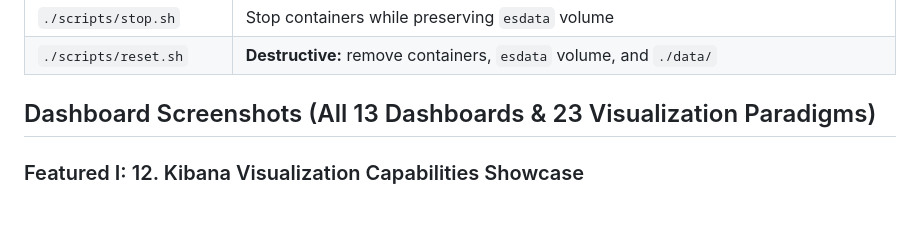
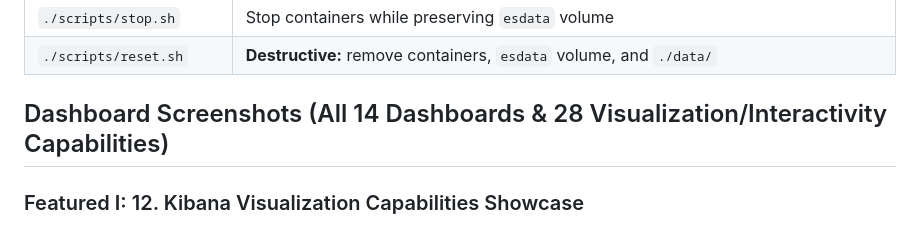
Before and after one commit to CagriCatik/ELK-Stack, a Markdown page: project/README.md, the part around one of its changes. Drawn GitHub-style.

```diff
--- a/project/README.md
+++ b/project/README.md
@@ -30,7 +30,7 @@ From `/Users/cc/Desktop/ELK-Stack/project`:
 | `./scripts/stop.sh` | Stop containers while preserving `esdata` volume |
 | `./scripts/reset.sh` | **Destructive:** remove containers, `esdata` volume, and `./data/` |
 
-## Dashboard Screenshots (All 13 Dashboards & 23 Visualization Paradigms)
+## Dashboard Screenshots (All 14 Dashboards & 28 Visualization/Interactivity Capabilities)
 
 ### Featured I: 12. Kibana Visualization Capabilities Showcase
 Demonstrates 12 distinct Kibana visualization types side by side: KPI Metric (`lnsMetric`), Arc Gauge (`lnsGauge`), Horizontal Bullet Gauge (`lnsGauge`), Hierarchical Treemap (`lnsPie`), Waffle Grid (`lnsPie`), Multi-Ring Sunburst (`lnsPie`), 100% Percentage Stacked Bar (`lnsXY`), Dual-Axis Bar+Line Combo Chart (`lnsXY`), Tag Cloud (`tagcloud`), 2D Color Heatmap (`heatmap`), Vega-Lite Custom Bubble Matrix (`vega`), and Aggregated Lens Data Table (`lnsDatatable`).
```
Also changed, not shown: other parts of project/README.md (+4 -0 lines), docs/xml-insight-lab-showcase.md (+24 -7 lines), project/docs/kibana-discover-guide.md (+2 -1 lines), docs/assets/screenshots/10-run-details.png, docs/assets/screenshots/11-test-details.png, docs/assets/screenshots/14-interactive-controls-drilldowns-showcase.png (added), 4 other files.
